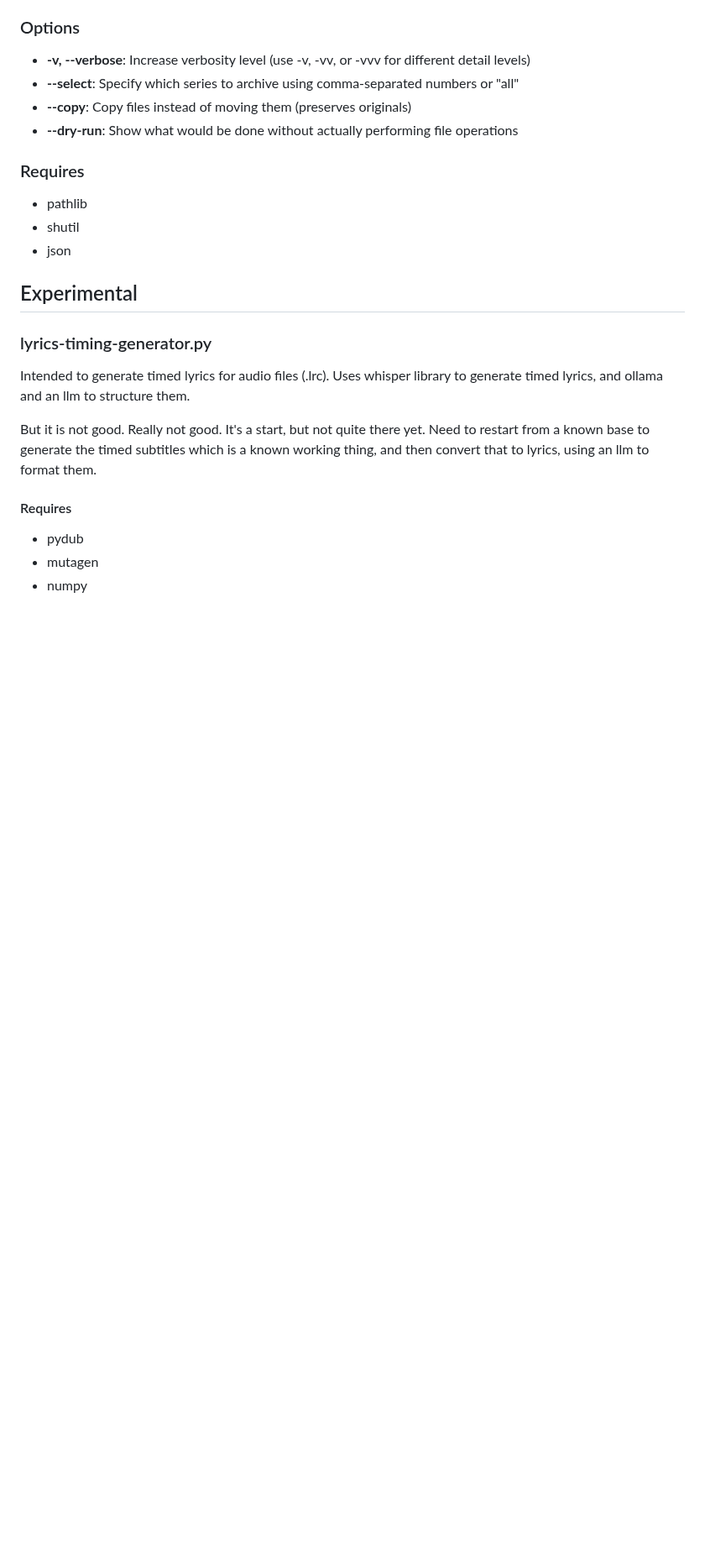
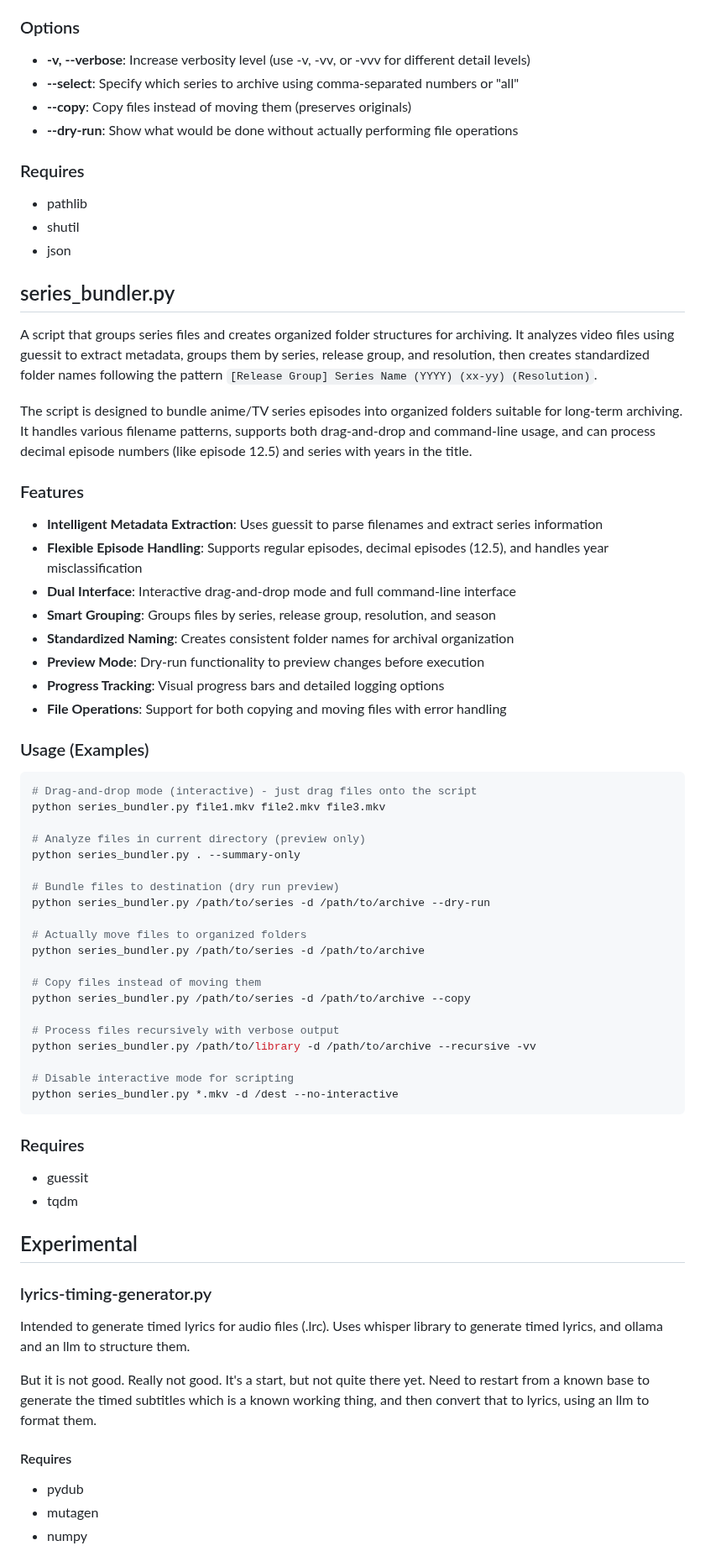
Before and after one commit to kiforsbe/misc_scripts, a Markdown page: README.md, the part around the change. Shown at 84% size. Drawn GitHub-style; blank space fills up the shorter version.

Commit message:
Added "series_bundler.py" to README.md

````diff
--- a/README.md
+++ b/README.md
@@ -624,6 +624,49 @@ results = archiver.archive_groups(
 - shutil
 - json
 
+## series_bundler.py
+A script that groups series files and creates organized folder structures for archiving. It analyzes video files using guessit to extract metadata, groups them by series, release group, and resolution, then creates standardized folder names following the pattern `[Release Group] Series Name (YYYY) (xx-yy) (Resolution)`.
+
+The script is designed to bundle anime/TV series episodes into organized folders suitable for long-term archiving. It handles various filename patterns, supports both drag-and-drop and command-line usage, and can process decimal episode numbers (like episode 12.5) and series with years in the title.
+
+### Features
+- **Intelligent Metadata Extraction**: Uses guessit to parse filenames and extract series information
+- **Flexible Episode Handling**: Supports regular episodes, decimal episodes (12.5), and handles year misclassification
+- **Dual Interface**: Interactive drag-and-drop mode and full command-line interface
+- **Smart Grouping**: Groups files by series, release group, resolution, and season
+- **Standardized Naming**: Creates consistent folder names for archival organization
+- **Preview Mode**: Dry-run functionality to preview changes before execution
+- **Progress Tracking**: Visual progress bars and detailed logging options
+- **File Operations**: Support for both copying and moving files with error handling
+
+### Usage (Examples)
+```bash
+# Drag-and-drop mode (interactive) - just drag files onto the script
+python series_bundler.py file1.mkv file2.mkv file3.mkv
+
+# Analyze files in current directory (preview only)
+python series_bundler.py . --summary-only
+
+# Bundle files to destination (dry run preview)
+python series_bundler.py /path/to/series -d /path/to/archive --dry-run
+
+# Actually move files to organized folders
+python series_bundler.py /path/to/series -d /path/to/archive
+
+# Copy files instead of moving them
+python series_bundler.py /path/to/series -d /path/to/archive --copy
+
+# Process files recursively with verbose output
+python series_bundler.py /path/to/library -d /path/to/archive --recursive -vv
+
+# Disable interactive mode for scripting
+python series_bundler.py *.mkv -d /dest --no-interactive
+```
+
+### Requires
+- guessit
+- tqdm
+
 ## Experimental
 
 ### lyrics-timing-generator.py
````
